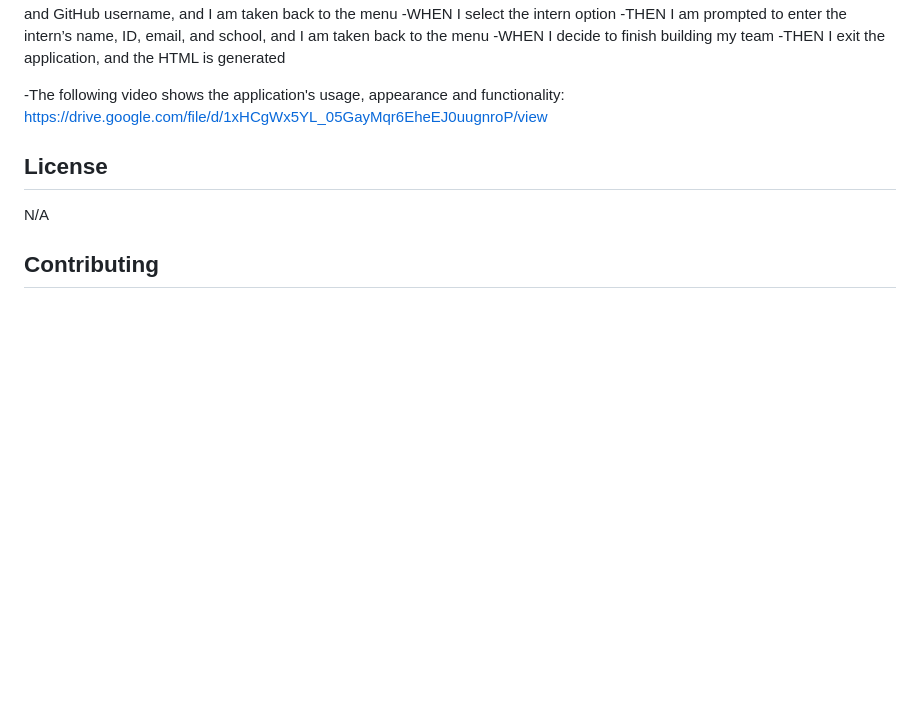
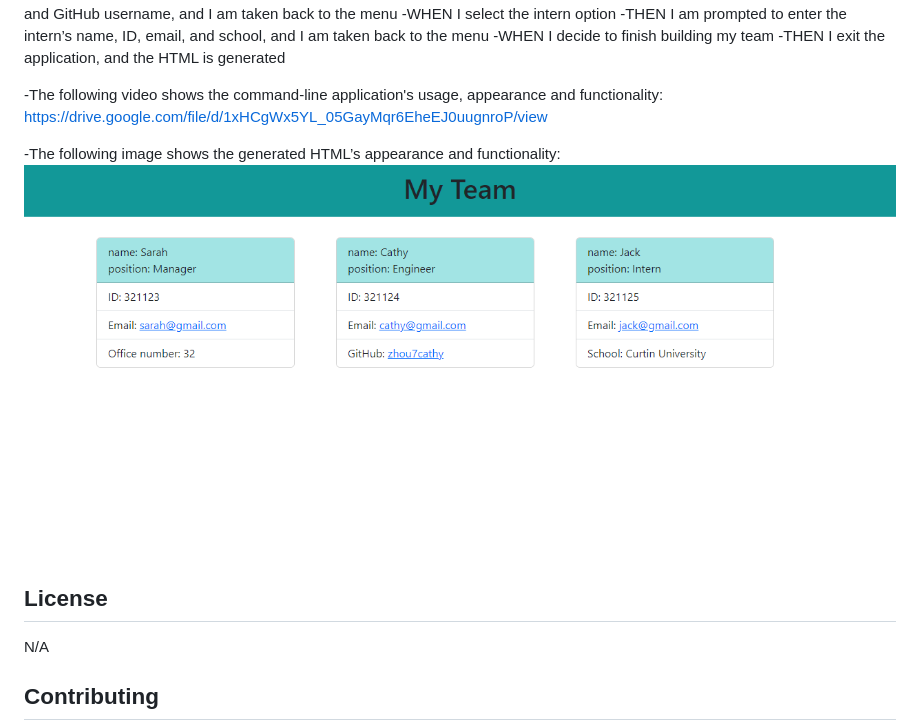
Before and after one commit to zhou7cathy/Team-Profile-Generator, a Markdown page: README.md, the part around the change. Rendered like a GitHub page; pictures changed too: dist/team-generator-sample.png (added); blank space fills up the shorter version.

Commit message:
add image of sample HTML to README file

```diff
--- a/README.md
+++ b/README.md
@@ -25,8 +25,11 @@ Inquirer version 8.2.4
 -WHEN I decide to finish building my team
 -THEN I exit the application, and the HTML is generated
 
--The following video shows the application's usage, appearance and functionality:
+-The following video shows the command-line application's usage, appearance and functionality:
 https://drive.google.com/file/d/1xHCgWx5YL_05GayMqr6EheEJ0uugnroP/view
+
+-The following image shows the generated HTML’s appearance and functionality:
+![alt text](/dist/team-generator-sample.png)
 
 ## License
 N/A
```
